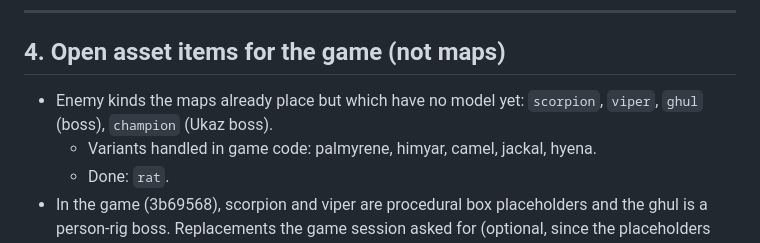
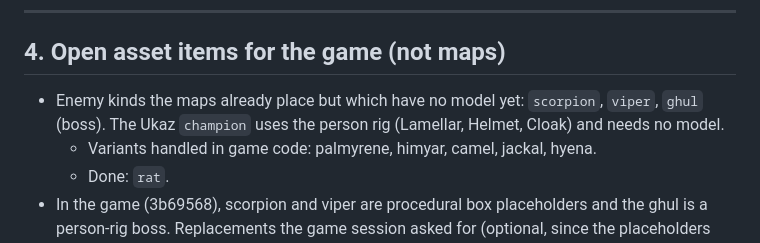
Before and after one commit to cnblackxp/sands-of-arabia, a Markdown page: docs/MAPS_TODO.md, the part around the change. GitHub-like rendering.

Commit message:
docs: champion needs no separate model

```diff
--- a/docs/MAPS_TODO.md
+++ b/docs/MAPS_TODO.md
@@ -154,7 +154,7 @@ Each entry lists the proposed map name, titles, size and culture, where it links
 ---
 
 ## 4. Open asset items for the game (not maps)
-- Enemy kinds the maps already place but which have no model yet: `scorpion`, `viper`, `ghul` (boss), `champion` (Ukaz boss).
+- Enemy kinds the maps already place but which have no model yet: `scorpion`, `viper`, `ghul` (boss). The Ukaz `champion` uses the person rig (Lamellar, Helmet, Cloak) and needs no model.
   - Variants handled in game code: palmyrene, himyar, camel, jackal, hyena.
   - Done: `rat`.
 - In the game (3b69568), scorpion and viper are procedural box placeholders and the ghul is a person-rig boss. Replacements the game session asked for (optional, since the placeholders work):
```
